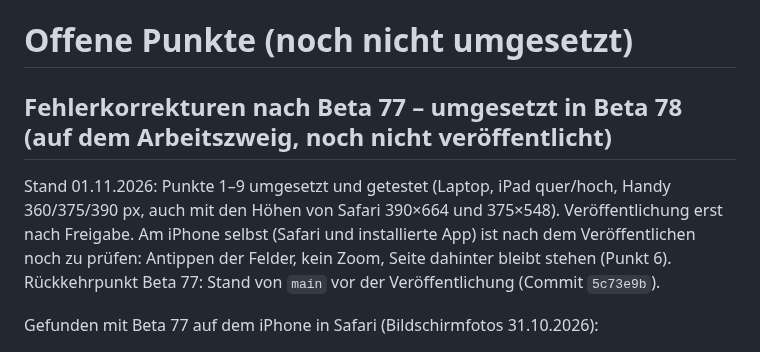
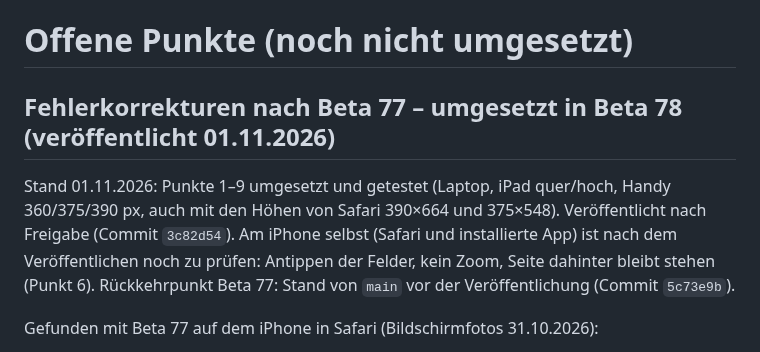
Before and after one commit to jbrr9z9cbt-alt/Test, a Markdown page: docs/OFFENE-PUNKTE.md, the part around the change. Rendered like a GitHub page.

Commit message:
Beta 78 veröffentlicht: Notiz aktualisiert
Co-Authored-By: Claude Opus 5.5 <noreply@anthropic.com>
Claude-Session: https://claude.ai/code/session_01PqEDuMM9x4YCHKHQYf2GDd

```diff
--- a/docs/OFFENE-PUNKTE.md
+++ b/docs/OFFENE-PUNKTE.md
@@ -1,9 +1,9 @@
 # Offene Punkte (noch nicht umgesetzt)
 
-## Fehlerkorrekturen nach Beta 77 – umgesetzt in Beta 78 (auf dem Arbeitszweig, noch nicht veröffentlicht)
+## Fehlerkorrekturen nach Beta 77 – umgesetzt in Beta 78 (veröffentlicht 01.11.2026)
 
 Stand 01.11.2026: Punkte 1–9 umgesetzt und getestet (Laptop, iPad quer/hoch, Handy 360/375/390 px, auch mit den Höhen
-von Safari 390×664 und 375×548). Veröffentlichung erst nach Freigabe. Am iPhone selbst (Safari und installierte App) ist
+von Safari 390×664 und 375×548). Veröffentlicht nach Freigabe (Commit `3c82d54`). Am iPhone selbst (Safari und installierte App) ist
 nach dem Veröffentlichen noch zu prüfen: Antippen der Felder, kein Zoom, Seite dahinter bleibt stehen (Punkt 6).
 Rückkehrpunkt Beta 77: Stand von `main` vor der Veröffentlichung (Commit `5c73e9b`).
 
```
